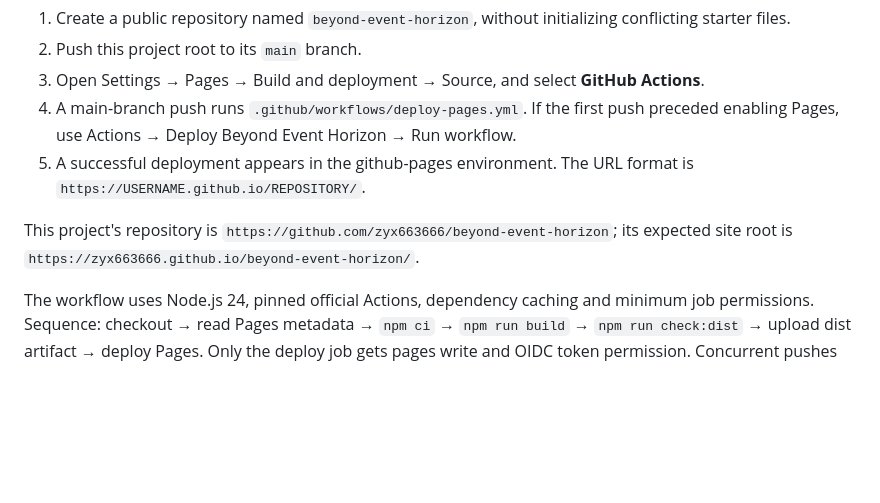
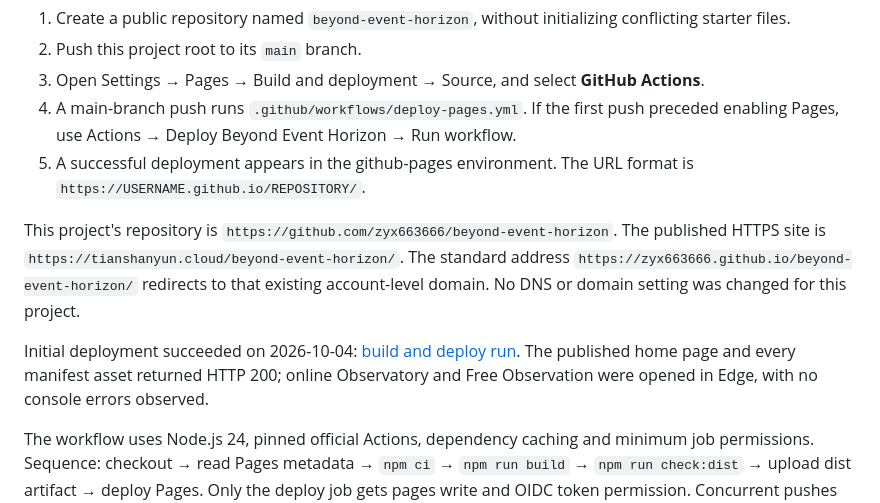
Before and after one commit to zyx663666/beyond-event-horizon, a Markdown page: docs/github-pages.md, the part around the change. GitHub-like rendering; blank space fills up the shorter version.

```diff
--- a/docs/github-pages.md
+++ b/docs/github-pages.md
@@ -10,7 +10,9 @@ The repository is a static Vite + TypeScript + Three.js/WebGL2 application. GitH
 4. A main-branch push runs `.github/workflows/deploy-pages.yml`. If the first push preceded enabling Pages, use Actions → Deploy Beyond Event Horizon → Run workflow.
 5. A successful deployment appears in the github-pages environment. The URL format is `https://USERNAME.github.io/REPOSITORY/`.
 
-This project's repository is `https://github.com/zyx663666/beyond-event-horizon`; its expected site root is `https://zyx663666.github.io/beyond-event-horizon/`.
+This project's repository is `https://github.com/zyx663666/beyond-event-horizon`. The published HTTPS site is `https://tianshanyun.cloud/beyond-event-horizon/`. The standard address `https://zyx663666.github.io/beyond-event-horizon/` redirects to that existing account-level domain. No DNS or domain setting was changed for this project.
+
+Initial deployment succeeded on 2026-10-04: [build and deploy run](https://github.com/zyx663666/beyond-event-horizon/actions/runs/37170044522). The published home page and every manifest asset returned HTTP 200; online Observatory and Free Observation were opened in Edge, with no console errors observed.
 
 The workflow uses Node.js 24, pinned official Actions, dependency caching and minimum job permissions. Sequence: checkout → read Pages metadata → `npm ci` → `npm run build` → `npm run check:dist` → upload dist artifact → deploy Pages. Only the deploy job gets pages write and OIDC token permission. Concurrent pushes replace an older in-progress deployment.
 
```
Also changed, not shown: README.md (+3 -1 lines), docs/final-experience-pass.md (+2 -2 lines).
